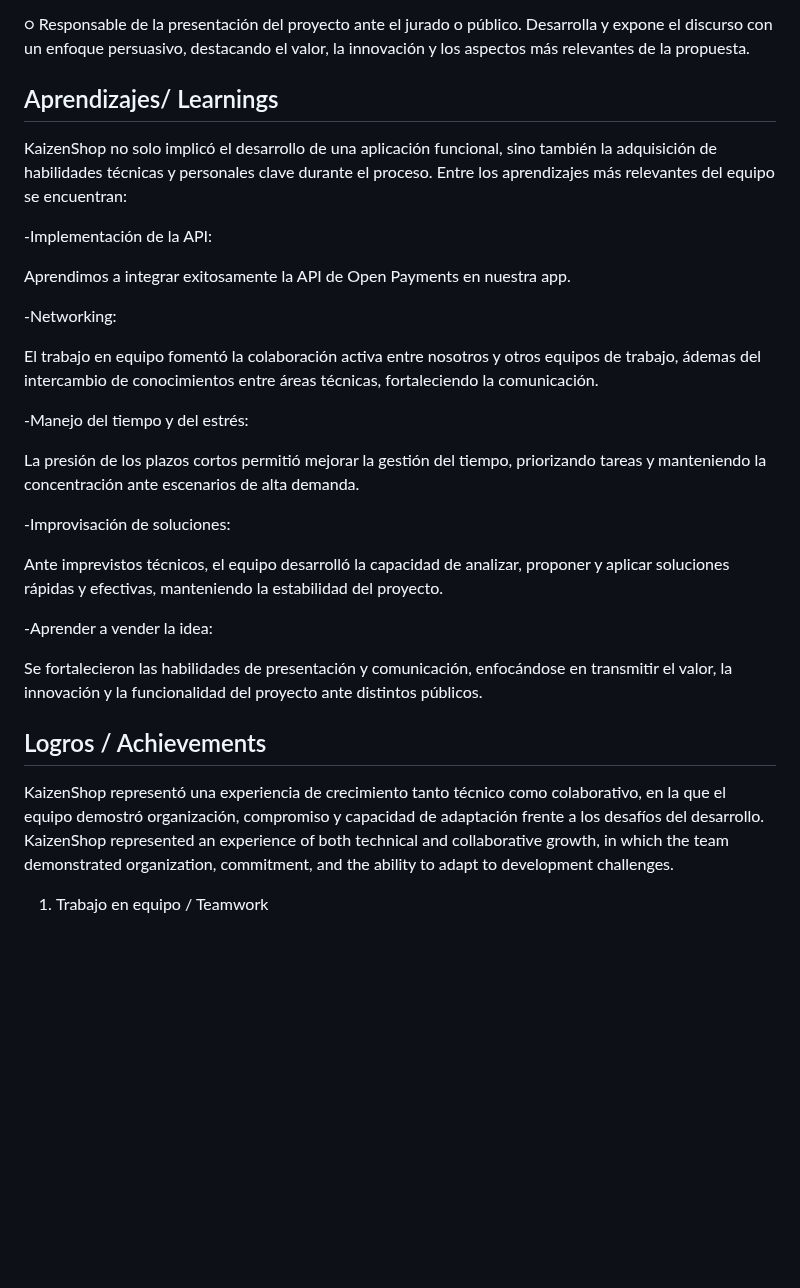
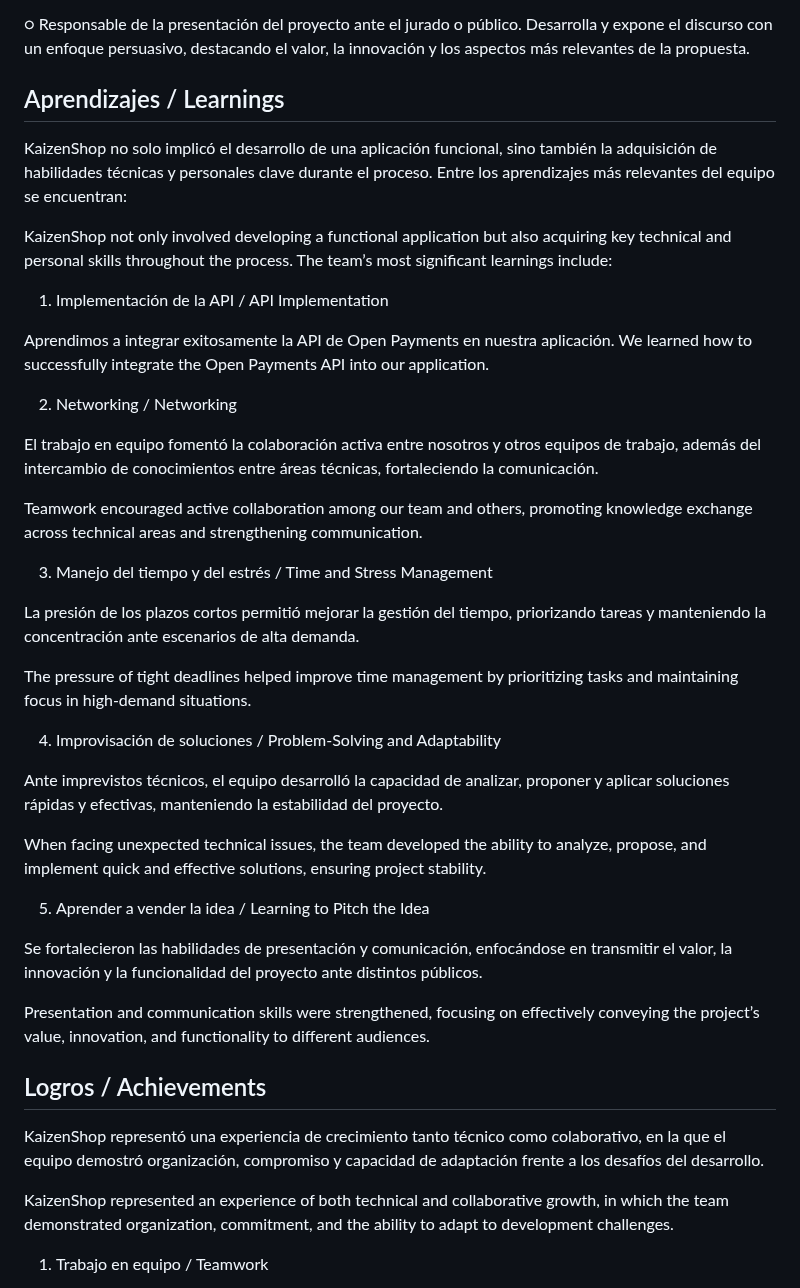
Before and after one commit to DennysJ/KaizenShop, a Markdown page: README.md, the part around the change. Rendered like a GitHub page; blank space fills up the shorter version.

```diff
--- a/README.md
+++ b/README.md
@@ -172,32 +172,45 @@ Kai: “It’s been a pleasure assisting you. Come back soon for more smart shop
 
 ○ Responsable de la presentación del proyecto ante el jurado o público. Desarrolla y expone el discurso con un enfoque persuasivo, destacando el valor, la innovación y los aspectos más relevantes de la propuesta.
 
-## Aprendizajes/ Learnings
+## Aprendizajes / Learnings
+
 KaizenShop no solo implicó el desarrollo de una aplicación funcional, sino también la adquisición de habilidades técnicas y personales clave durante el proceso. Entre los aprendizajes más relevantes del equipo se encuentran:
 
--Implementación de la API:
+KaizenShop not only involved developing a functional application but also acquiring key technical and personal skills throughout the process. The team’s most significant learnings include:
 
-Aprendimos a integrar exitosamente la API de Open Payments en nuestra app.
+1. Implementación de la API / API Implementation
 
--Networking:
+Aprendimos a integrar exitosamente la API de Open Payments en nuestra aplicación.
+We learned how to successfully integrate the Open Payments API into our application.
 
-El trabajo en equipo fomentó la colaboración activa entre nosotros y otros equipos de trabajo, ádemas del intercambio de conocimientos entre áreas técnicas, fortaleciendo la comunicación.
+2. Networking / Networking
 
--Manejo del tiempo y del estrés:
+El trabajo en equipo fomentó la colaboración activa entre nosotros y otros equipos de trabajo, además del intercambio de conocimientos entre áreas técnicas, fortaleciendo la comunicación.
+
+Teamwork encouraged active collaboration among our team and others, promoting knowledge exchange across technical areas and strengthening communication.
+
+3. Manejo del tiempo y del estrés / Time and Stress Management
 
 La presión de los plazos cortos permitió mejorar la gestión del tiempo, priorizando tareas y manteniendo la concentración ante escenarios de alta demanda.
 
--Improvisación de soluciones:
+The pressure of tight deadlines helped improve time management by prioritizing tasks and maintaining focus in high-demand situations.
+
+4. Improvisación de soluciones / Problem-Solving and Adaptability
 
 Ante imprevistos técnicos, el equipo desarrolló la capacidad de analizar, proponer y aplicar soluciones rápidas y efectivas, manteniendo la estabilidad del proyecto.
 
--Aprender a vender la idea:
+When facing unexpected technical issues, the team developed the ability to analyze, propose, and implement quick and effective solutions, ensuring project stability.
+
+5. Aprender a vender la idea / Learning to Pitch the Idea
 
 Se fortalecieron las habilidades de presentación y comunicación, enfocándose en transmitir el valor, la innovación y la funcionalidad del proyecto ante distintos públicos.
+
+Presentation and communication skills were strengthened, focusing on effectively conveying the project’s value, innovation, and functionality to different audiences.
 
 ## Logros / Achievements
 
 KaizenShop representó una experiencia de crecimiento tanto técnico como colaborativo, en la que el equipo demostró organización, compromiso y capacidad de adaptación frente a los desafíos del desarrollo.
+
 KaizenShop represented an experience of both technical and collaborative growth, in which the team demonstrated organization, commitment, and the ability to adapt to development challenges.
 
 1. Trabajo en equipo / Teamwork
```
